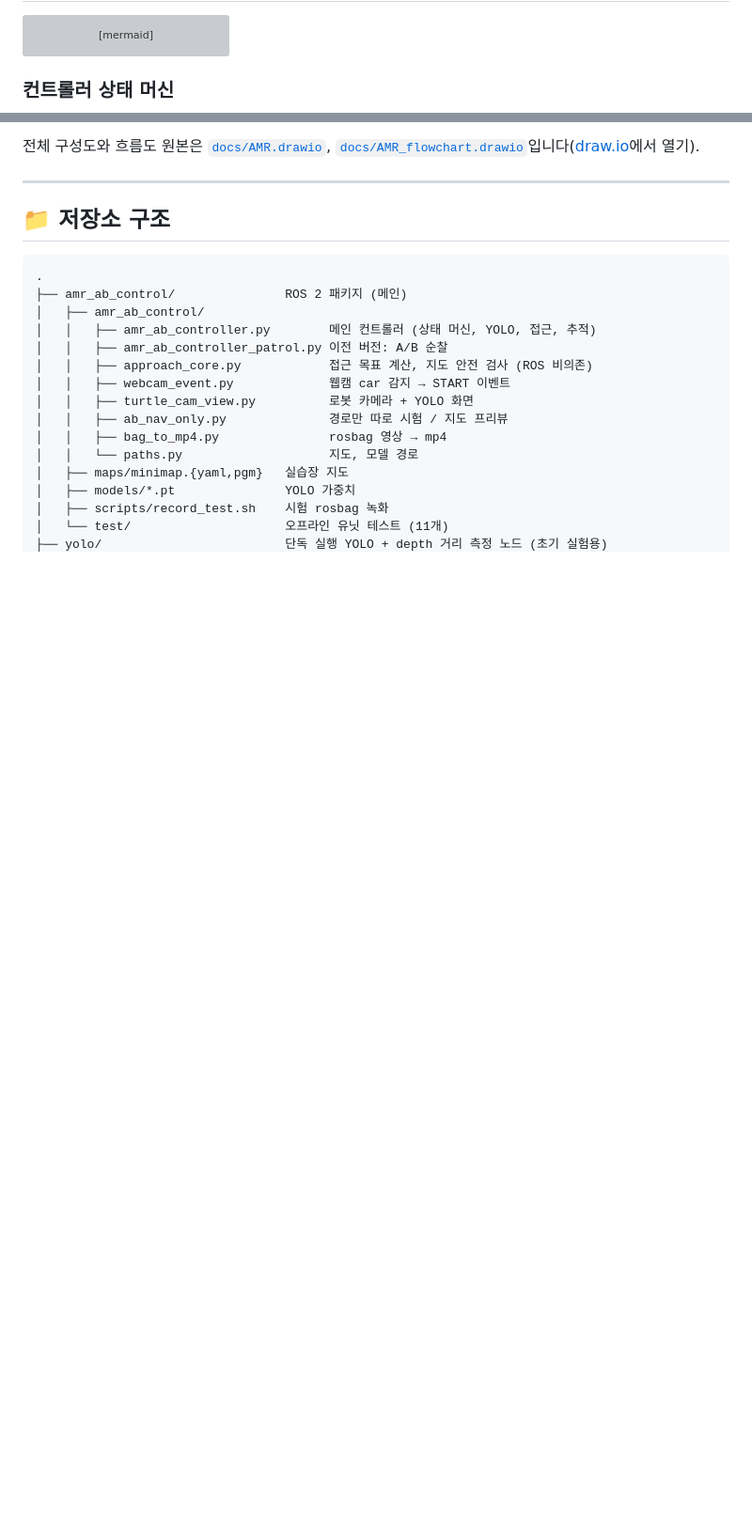
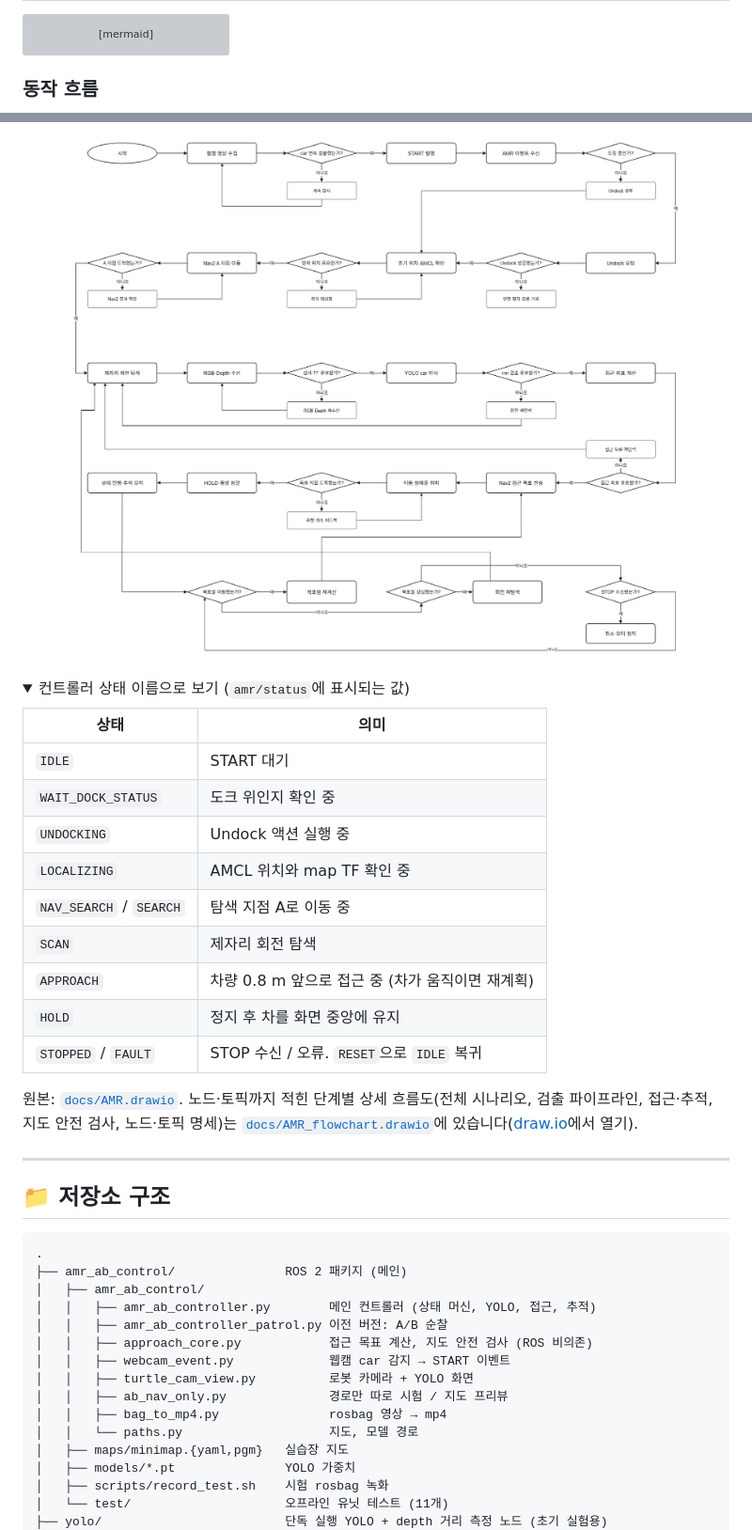
Before and after one commit to kswoo02/Mini, a Markdown page: README.md, 2 parts joined by grey strips. Shown at 94% size. Drawn GitHub-style; pictures changed too: docs/images/amr_flow.png (added); folded sections open; blank space fills up the shorter version; grey boxes are pictures that could not be loaded.

Commit message:
README: show AMR.drawio flowchart instead of Mermaid state diagram
Co-Authored-By: Claude Opus 5.5 <noreply@anthropic.com>

````diff
--- a/README.md
+++ b/README.md
@@ -70,5 +70,5 @@ flowchart LR
     CTRL -- "amr/camera_view" --> VIEW
 ```
 
-### 컨트롤러 상태 머신
+### 동작 흐름
 
@@ -101,5 +76,26 @@ stateDiagram-v2
 
-전체 구성도와 흐름도 원본은 [`docs/AMR.drawio`](docs/AMR.drawio), [`docs/AMR_flowchart.drawio`](docs/AMR_flowchart.drawio)입니다([draw.io](https://app.diagrams.net)에서 열기).
+<p align="center">
+  <a href="docs/images/amr_flow.png"><img src="docs/images/amr_flow.png" alt="AMR 동작 흐름도 (AMR.drawio)" width="100%"></a>
+</p>
+
+<details>
+<summary>컨트롤러 상태 이름으로 보기 (<code>amr/status</code>에 표시되는 값)</summary>
+
+| 상태 | 의미 |
+|---|---|
+| `IDLE` | START 대기 |
+| `WAIT_DOCK_STATUS` | 도크 위인지 확인 중 |
+| `UNDOCKING` | Undock 액션 실행 중 |
+| `LOCALIZING` | AMCL 위치와 map TF 확인 중 |
+| `NAV_SEARCH` / `SEARCH` | 탐색 지점 A로 이동 중 |
+| `SCAN` | 제자리 회전 탐색 |
+| `APPROACH` | 차량 0.8 m 앞으로 접근 중 (차가 움직이면 재계획) |
+| `HOLD` | 정지 후 차를 화면 중앙에 유지 |
+| `STOPPED` / `FAULT` | STOP 수신 / 오류. `RESET`으로 `IDLE` 복귀 |
+
+</details>
+
+원본: [`docs/AMR.drawio`](docs/AMR.drawio). 노드·토픽까지 적힌 단계별 상세 흐름도(전체 시나리오, 검출 파이프라인, 접근·추적, 지도 안전 검사, 노드·토픽 명세)는 [`docs/AMR_flowchart.drawio`](docs/AMR_flowchart.drawio)에 있습니다([draw.io](https://app.diagrams.net)에서 열기).
 
 ---
 
````
Also changed, not shown: other parts of README.md (+1 -26 lines).
